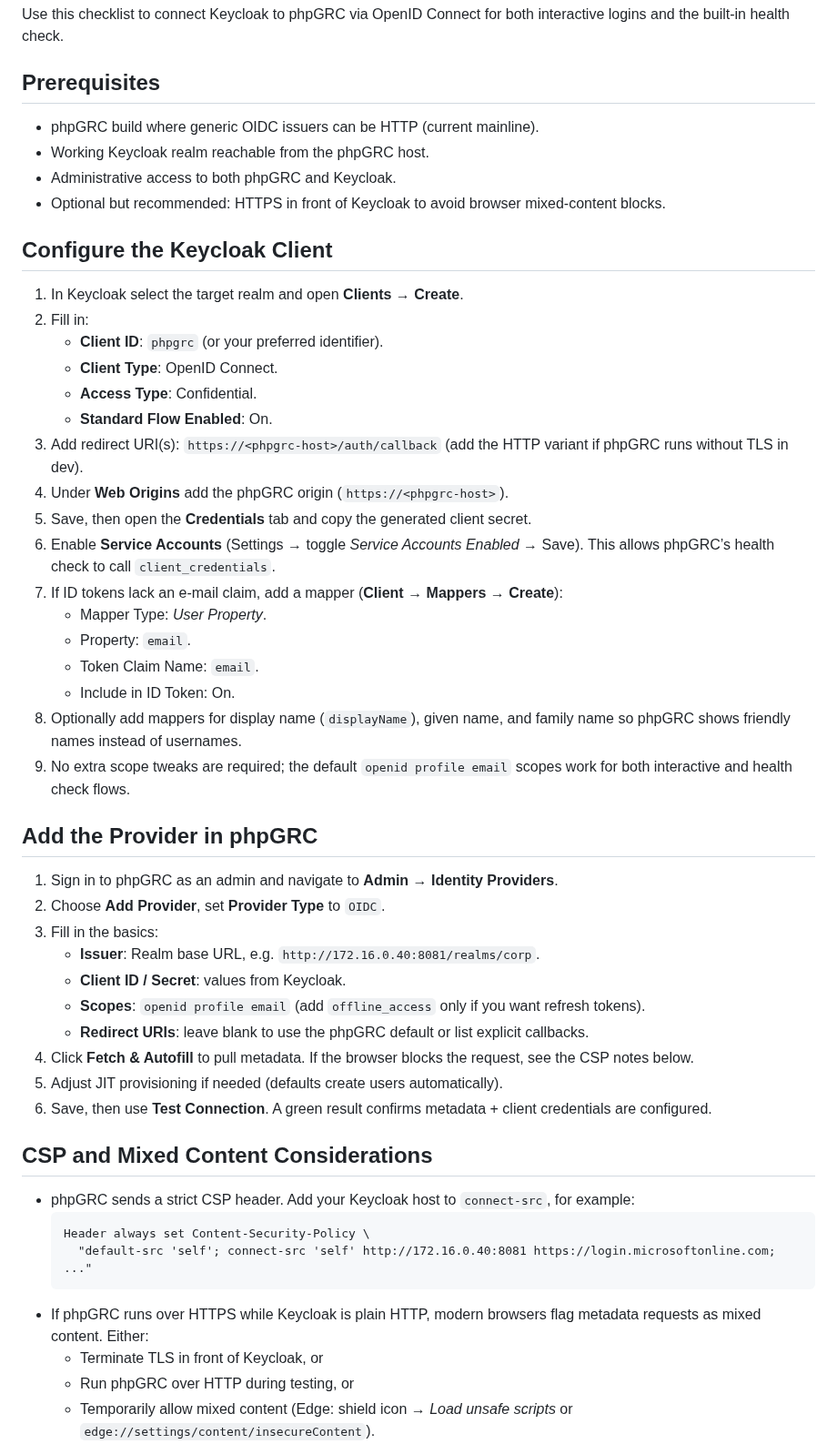
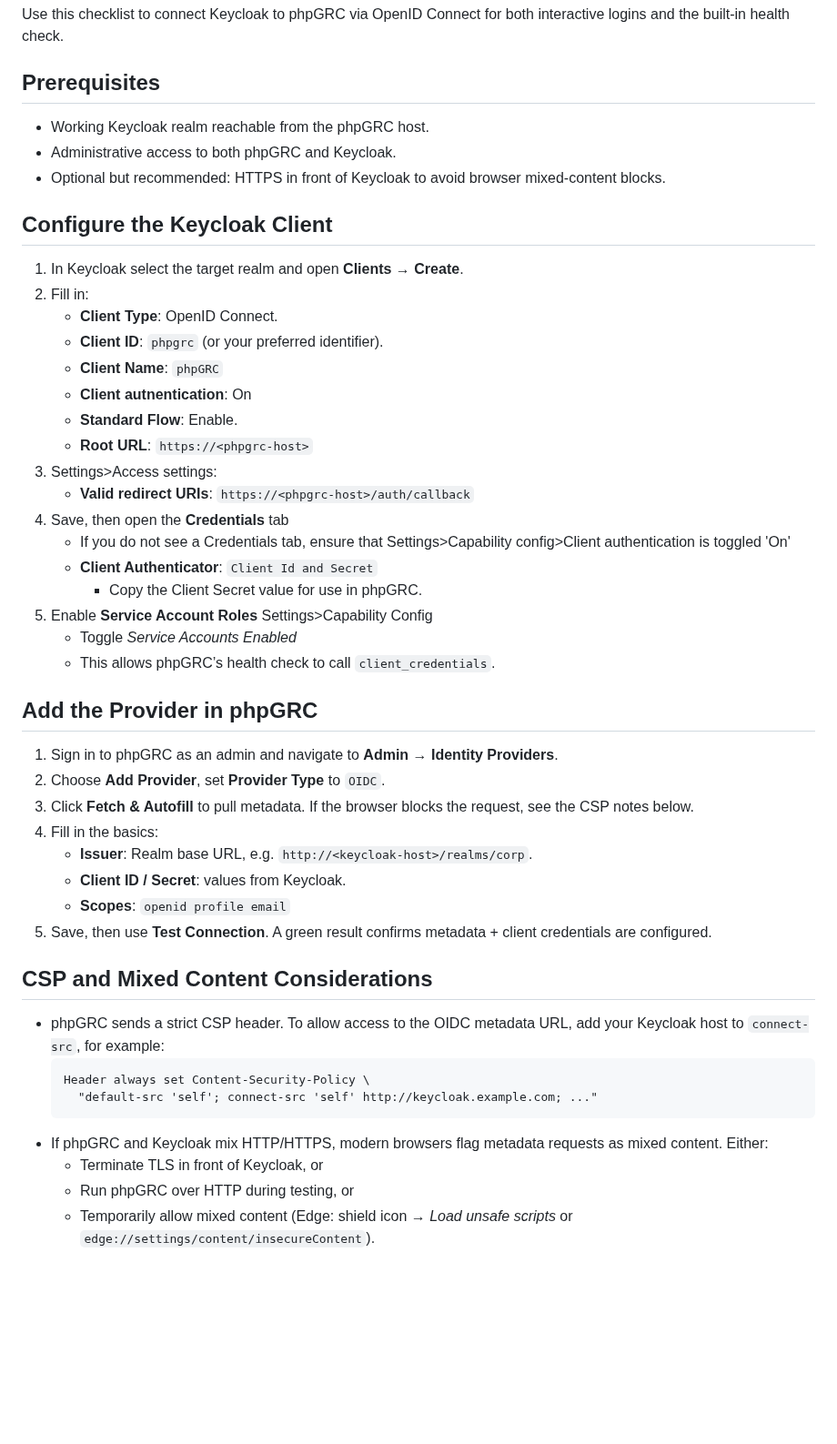
Before and after one commit to Grunticus03/phpGRC, a Markdown page: docs/ai/keycloak-oidc-setup.md, the part around the change. Shown at 91% size. GitHub-like rendering; blank space fills up the shorter version.

Commit message:
modified:   docs/ai/keycloak-oidc-setup.md modified:   api/app/Auth/Idp/Drivers/SamlIdpDriver.php modified:   api/app/Providers/IdpServiceProvider.php modified:   api/composer.json modified:   api/composer.lock modified:   api/routes/api.php modified:   api/tests/Feature/Auth/IdpProviderApiTest.php modified:   web/src/lib/api.ts modified:   web/src/routes/auth/Login.tsx modified:   web/src/routes/auth/OidcCallback.tsx api/app/Contracts/Auth/SamlAuthenticatorContract.php api/app/Http/Controllers/Auth/SamlAssertionConsumerController.php api/app/Http/Controllers/Auth/SamlRedirectController.php api/app/Services/Auth/SamlAuthenticator.php api/app/Services/Auth/SamlAuthnRequestBuilder.php api/app/Services/Auth/SamlStateStore.php api/tests/Feature/Auth/SamlLoginTest.php

````diff
--- a/docs/ai/keycloak-oidc-setup.md
+++ b/docs/ai/keycloak-oidc-setup.md
@@ -3,7 +3,6 @@
 Use this checklist to connect Keycloak to phpGRC via OpenID Connect for both interactive logins and the built-in health check.
 
 ## Prerequisites
-- phpGRC build where generic OIDC issuers can be HTTP (current mainline).
 - Working Keycloak realm reachable from the phpGRC host.
 - Administrative access to both phpGRC and Keycloak.
 - Optional but recommended: HTTPS in front of Keycloak to avoid browser mixed-content blocks.
@@ -11,41 +10,39 @@ Use this checklist to connect Keycloak to phpGRC via OpenID Connect for both int
 ## Configure the Keycloak Client
 1. In Keycloak select the target realm and open **Clients → Create**.
 2. Fill in:
+   - **Client Type**: OpenID Connect.
    - **Client ID**: `phpgrc` (or your preferred identifier).
-   - **Client Type**: OpenID Connect.
-   - **Access Type**: Confidential.
-   - **Standard Flow Enabled**: On.
-3. Add redirect URI(s): `https://<phpgrc-host>/auth/callback` (add the HTTP variant if phpGRC runs without TLS in dev).
-4. Under **Web Origins** add the phpGRC origin (`https://<phpgrc-host>`).
-5. Save, then open the **Credentials** tab and copy the generated client secret.
-6. Enable **Service Accounts** (Settings → toggle *Service Accounts Enabled* → Save). This allows phpGRC’s health check to call `client_credentials`.
-7. If ID tokens lack an e-mail claim, add a mapper (**Client → Mappers → Create**):
-   - Mapper Type: *User Property*.
-   - Property: `email`.
-   - Token Claim Name: `email`.
-   - Include in ID Token: On.
-8. Optionally add mappers for display name (`displayName`), given name, and family name so phpGRC shows friendly names instead of usernames.
-9. No extra scope tweaks are required; the default `openid profile email` scopes work for both interactive and health check flows.
+   - **Client Name**: `phpGRC`
+   - **Client autnentication**: On
+   - **Standard Flow**: Enable.
+   - **Root URL**: `https://<phpgrc-host>`
+3. Settings>Access settings:
+    - **Valid redirect URIs**: `https://<phpgrc-host>/auth/callback`
+4. Save, then open the **Credentials** tab
+    - If you do not see a Credentials tab, ensure that Settings>Capability config>Client authentication is toggled 'On'
+    - **Client Authenticator**: `Client Id and Secret`
+        - Copy the Client Secret value for use in phpGRC.
+5. Enable **Service Account Roles** Settings>Capability Config
+    - Toggle *Service Accounts Enabled*
+    - This allows phpGRC’s health check to call `client_credentials`.
 
 ## Add the Provider in phpGRC
 1. Sign in to phpGRC as an admin and navigate to **Admin → Identity Providers**.
 2. Choose **Add Provider**, set **Provider Type** to `OIDC`.
-3. Fill in the basics:
-   - **Issuer**: Realm base URL, e.g. `http://172.16.0.40:8081/realms/corp`.
+3. Click **Fetch & Autofill** to pull metadata. If the browser blocks the request, see the CSP notes below.
+4. Fill in the basics:
+   - **Issuer**: Realm base URL, e.g. `http://<keycloak-host>/realms/corp`.
    - **Client ID / Secret**: values from Keycloak.
-   - **Scopes**: `openid profile email` (add `offline_access` only if you want refresh tokens).
-   - **Redirect URIs**: leave blank to use the phpGRC default or list explicit callbacks.
-4. Click **Fetch & Autofill** to pull metadata. If the browser blocks the request, see the CSP notes below.
-5. Adjust JIT provisioning if needed (defaults create users automatically).
-6. Save, then use **Test Connection**. A green result confirms metadata + client credentials are configured.
+   - **Scopes**: `openid profile email`
+5. Save, then use **Test Connection**. A green result confirms metadata + client credentials are configured.
 
 ## CSP and Mixed Content Considerations
-- phpGRC sends a strict CSP header. Add your Keycloak host to `connect-src`, for example:
+- phpGRC sends a strict CSP header. To allow access to the OIDC metadata URL, add your Keycloak host to `connect-src`, for example:
   ```apache
   Header always set Content-Security-Policy \
-    "default-src 'self'; connect-src 'self' http://172.16.0.40:8081 https://login.microsoftonline.com; ..."
+    "default-src 'self'; connect-src 'self' http://keycloak.example.com; ..."
   ```
-- If phpGRC runs over HTTPS while Keycloak is plain HTTP, modern browsers flag metadata requests as mixed content. Either:
+- If phpGRC and Keycloak mix HTTP/HTTPS, modern browsers flag metadata requests as mixed content. Either:
   - Terminate TLS in front of Keycloak, or
   - Run phpGRC over HTTP during testing, or
   - Temporarily allow mixed content (Edge: shield icon → *Load unsafe scripts* or `edge://settings/content/insecureContent`).
````
